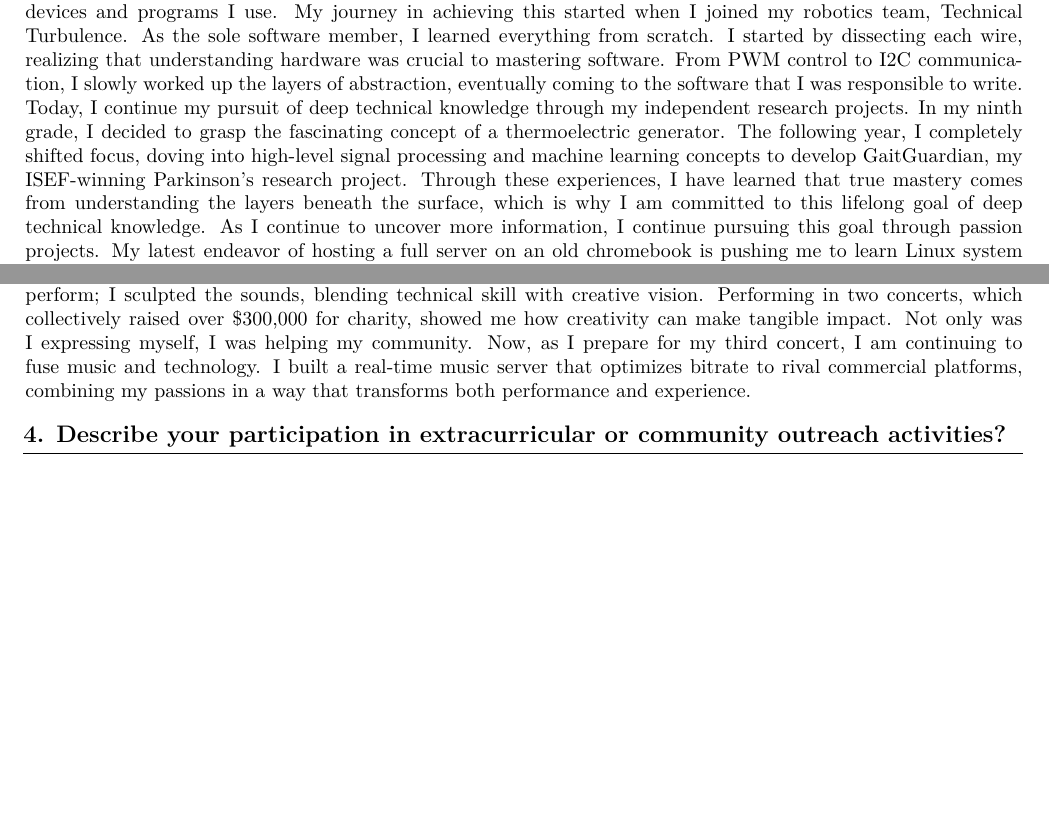
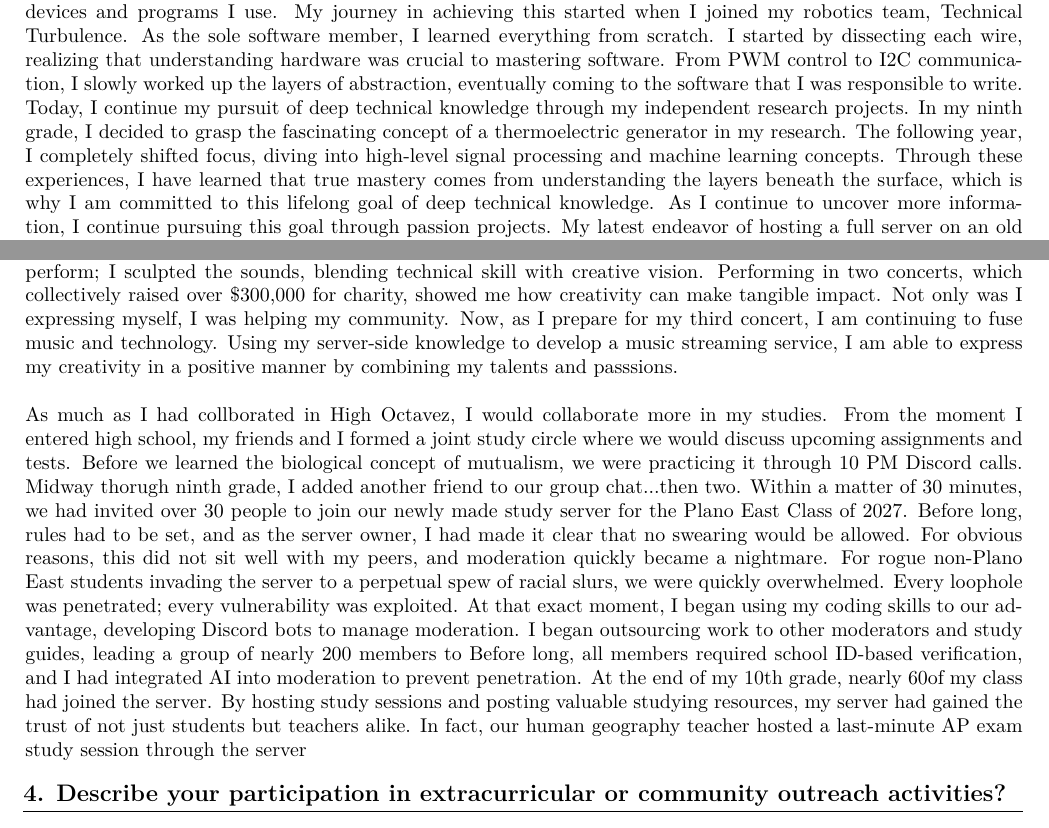
Before and after one commit to KeshavAnandCode/Resume, a LaTeX document (rsi-application/main.tex): two parts of pages 2 and 3 of 3, joined at a grey line, cut so that both start at the same text, the shorter picture padded with empty space. Compiled offline with pdfLaTeX.

Commit message:
Update rsi-application/main.tex

```diff
--- a/rsi-application/main.tex
+++ b/rsi-application/main.tex
@@ -307,8 +307,9 @@
         From PWM control to I2C communication, I slowly worked up the layers of abstraction, eventually
         coming to the software that I was responsible to write. Today, I continue my pursuit of deep technical knowledge
         through my independent research projects. In my ninth grade, I decided to grasp the fascinating concept of a
-        thermoelectric generator. The following year, I completely shifted focus, doving into high-level signal processing
-        and machine learning concepts to develop GaitGuardian, my ISEF-winning Parkinson's research project.
+        thermoelectric generator in my research. The following year, I completely shifted focus, diving into
+        high-level signal processing
+        and machine learning concepts.
         Through these experiences, I have learned that true mastery comes from understanding the layers beneath the surface,
         which is why I am committed to this lifelong goal of deep technical knowledge. As I continue to uncover more
         information, I continue pursuing this goal through passion projects. My latest endeavor of hosting a full
@@ -381,10 +382,30 @@
             Together, we recreated iconic film music with precision, and all proceeds went to charity.
             As the keyboard player, I didn’t just perform; I sculpted the sounds, blending technical skill with
             creative vision. Performing in two concerts, which collectively raised over \$300,000 for charity,
-             showed me how creativity can make tangible impact. Not only was I expressing myself, I was
-             helping my community. Now, as I prepare for my third concert, I am continuing to fuse music and
-             technology. I built a real-time music server that optimizes bitrate to rival commercial platforms,
-             combining my passions in a way that transforms both performance and experience.
+            showed me how creativity can make tangible impact. Not only was I expressing myself, I was
+            helping my community. Now, as I prepare for my third concert, I am continuing to fuse music and
+            technology. Using my server-side knowledge to develop a music streaming service, I am able to
+            express my creativity in a positive manner by combining my talents and passsions.
+            \\\\
+            As much as I had collborated in High Octavez, I would collaborate more in my studies. From
+            the moment I entered high school, my friends and I formed a joint study circle where
+            we would discuss upcoming assignments and tests. Before we learned the biological concept of
+            mutualism, we were practicing it through 10 PM Discord calls. Midway thorugh ninth grade, I added
+            another friend to our group chat...then two. Within a matter of 30 minutes, we had invited over
+            30 people to join our newly made study server for the Plano East Class of 2027. Before long,
+            rules had to be set, and as the server owner, I had made it clear that no swearing would be
+            allowed. For obvious reasons, this did not sit well with my peers, and moderation quickly became
+            a nightmare. For rogue non-Plano East students invading the server to a perpetual spew of racial
+            slurs, we were quickly overwhelmed. Every loophole was penetrated; every vulnerability was exploited.
+            At that exact moment, I began using my coding skills to our advantage, developing Discord bots to
+            manage moderation. I began outsourcing work to other moderators and study guides, leading
+            a group of nearly 200 members to
+             Before long, all members required school ID-based verification, and I had
+            integrated AI into moderation to prevent penetration. At the end of my 10th grade, nearly 60%
+            of my class had joined the server. By hosting study sessions and posting valuable studying
+            resources, my server had gained the trust of not just students but teachers alike. In fact,
+            our human geography teacher hosted a last-minute AP exam study session through the server
+
 
 
 
```
